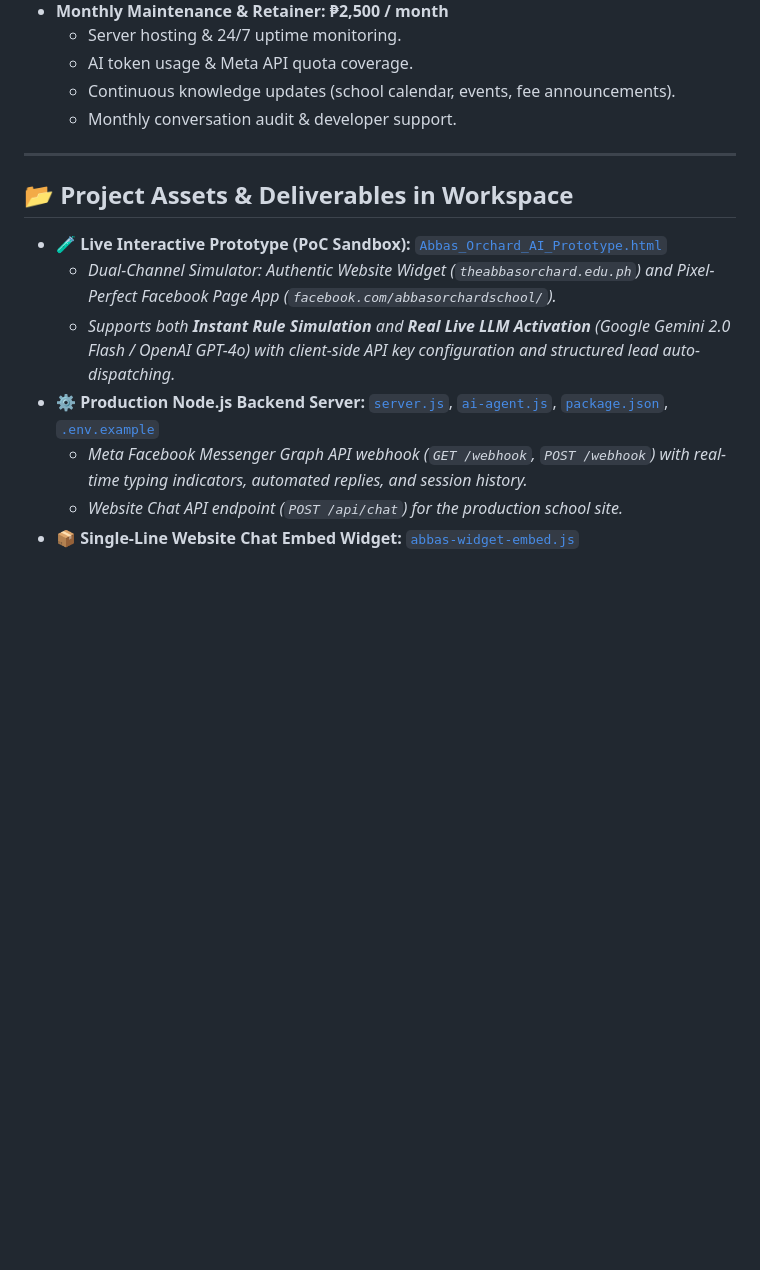
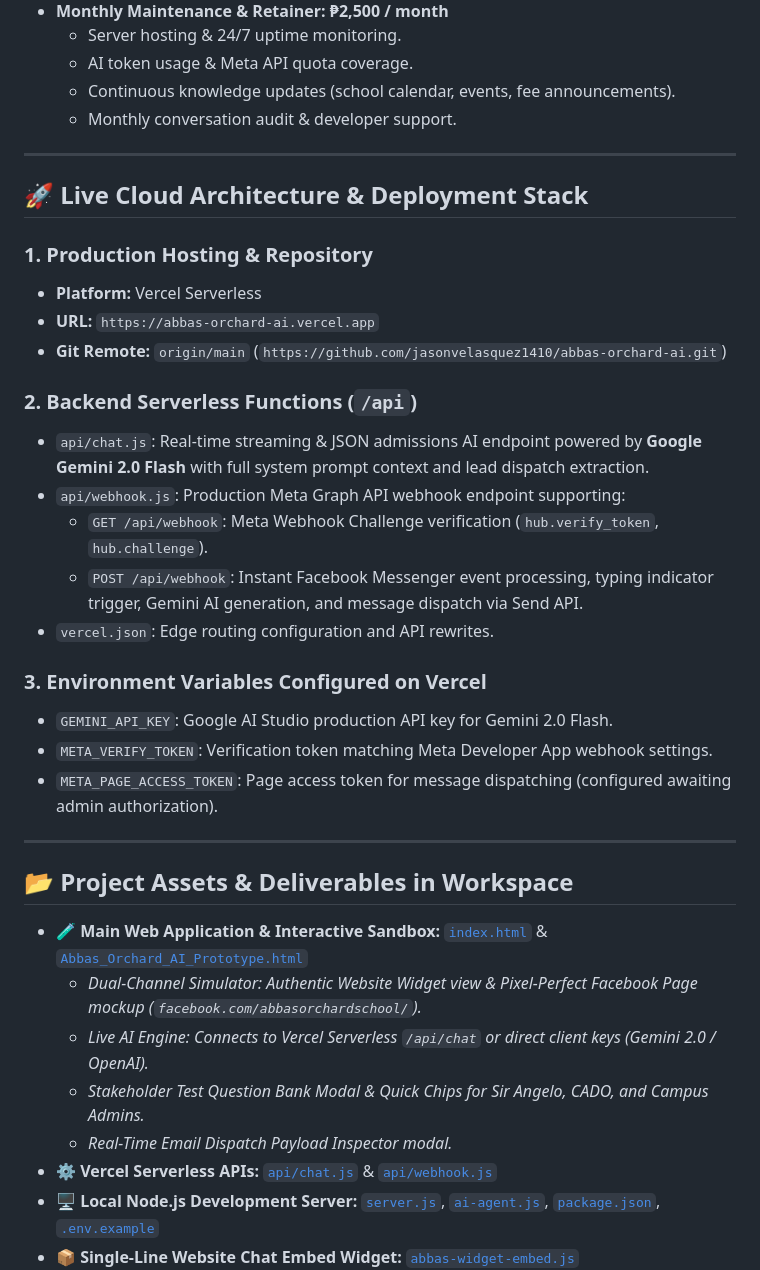
Before and after one commit to jasonvelasquez1410/abbas-orchard-ai, a Markdown page: PROJECT.md, the part around one of its changes. GitHub-like rendering; blank space fills up the shorter version.

```diff
--- a/PROJECT.md
+++ b/PROJECT.md
@@ -33,11 +35,33 @@ Activation of an intelligent, multi-campus, polyglot (Bisaya / Tagalog / English
 
 ---
 
+## 🚀 Live Cloud Architecture & Deployment Stack
+
+### 1. Production Hosting & Repository
+* **Platform:** Vercel Serverless
+* **URL:** `https://abbas-orchard-ai.vercel.app`
+* **Git Remote:** `origin/main` (`https://github.com/jasonvelasquez1410/abbas-orchard-ai.git`)
+
+### 2. Backend Serverless Functions (`/api`)
+* `api/chat.js`: Real-time streaming & JSON admissions AI endpoint powered by **Google Gemini 2.0 Flash** with full system prompt context and lead dispatch extraction.
+* `api/webhook.js`: Production Meta Graph API webhook endpoint supporting:
+  * `GET /api/webhook`: Meta Webhook Challenge verification (`hub.verify_token`, `hub.challenge`).
+  * `POST /api/webhook`: Instant Facebook Messenger event processing, typing indicator trigger, Gemini AI generation, and message dispatch via Send API.
+* `vercel.json`: Edge routing configuration and API rewrites.
+
+### 3. Environment Variables Configured on Vercel
+* `GEMINI_API_KEY`: Google AI Studio production API key for Gemini 2.0 Flash.
+* `META_VERIFY_TOKEN`: Verification token matching Meta Developer App webhook settings.
+* `META_PAGE_ACCESS_TOKEN`: Page access token for message dispatching (configured awaiting admin authorization).
+
+---
+
 ## 📂 Project Assets & Deliverables in Workspace
-* 🧪 **Live Interactive Prototype (PoC Sandbox):** [`Abbas_Orchard_AI_Prototype.html`](./Abbas_Orchard_AI_Prototype.html)
-  * *Dual-Channel Simulator: Authentic Website Widget (`theabbasorchard.edu.ph`) and Pixel-Perfect Facebook Page App (`facebook.com/abbasorchardschool/`).*
-  * *Supports both **Instant Rule Simulation** and **Real Live LLM Activation** (Google Gemini 2.0 Flash / OpenAI GPT-4o) with client-side API key configuration and structured lead auto-dispatching.*
-* ⚙️ **Production Node.js Backend Server:** [`server.js`](./server.js), [`ai-agent.js`](./ai-agent.js), [`package.json`](./package.json), [`.env.example`](./.env.example)
-  * *Meta Facebook Messenger Graph API webhook (`GET /webhook`, `POST /webhook`) with real-time typing indicators, automated replies, and session history.*
-  * *Website Chat API endpoint (`POST /api/chat`) for the production school site.*
+* 🧪 **Main Web Application & Interactive Sandbox:** [`index.html`](./index.html) & [`Abbas_Orchard_AI_Prototype.html`](./Abbas_Orchard_AI_Prototype.html)
+  * *Dual-Channel Simulator: Authentic Website Widget view & Pixel-Perfect Facebook Page mockup (`facebook.com/abbasorchardschool/`).*
+  * *Live AI Engine: Connects to Vercel Serverless `/api/chat` or direct client keys (Gemini 2.0 / OpenAI).*
+  * *Stakeholder Test Question Bank Modal & Quick Chips for Sir Angelo, CADO, and Campus Admins.*
+  * *Real-Time Email Dispatch Payload Inspector modal.*
+* ⚙️ **Vercel Serverless APIs:** [`api/chat.js`](./api/chat.js) & [`api/webhook.js`](./api/webhook.js)
+* 🖥️ **Local Node.js Development Server:** [`server.js`](./server.js), [`ai-agent.js`](./ai-agent.js), [`package.json`](./package.json), [`.env.example`](./.env.example)
 * 📦 **Single-Line Website Chat Embed Widget:** [`abbas-widget-embed.js`](./abbas-widget-embed.js)
```
Also changed, not shown: other parts of PROJECT.md (+66 -34 lines).
